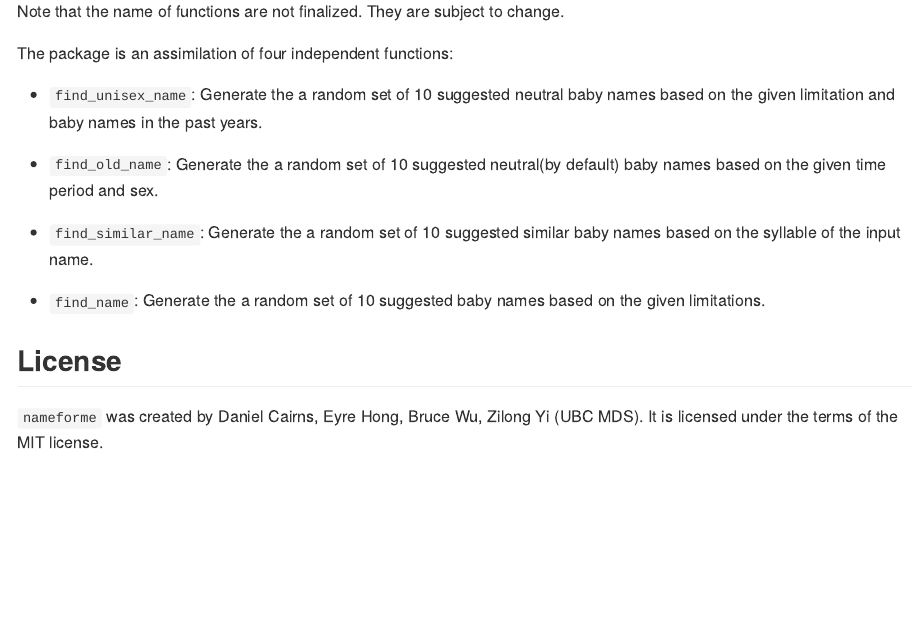
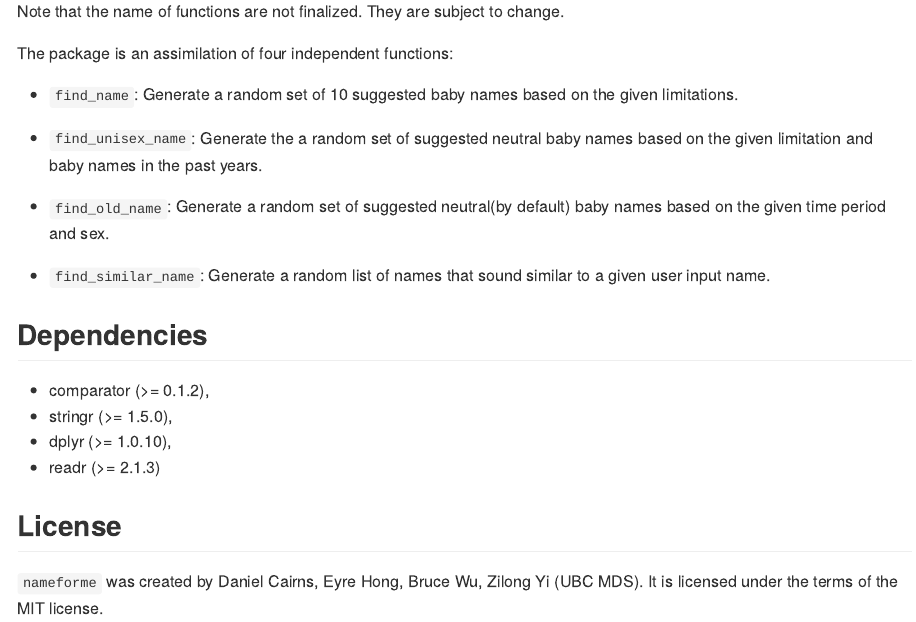
Before and after one commit to UBC-MDS/nameformeR, an R Markdown document (README.Rmd): the page in a window 1100 px wide, from 480 px down. The pictures show the output file README.md that the author committed with the source, drawn offline in the style of GitHub.

Commit message:
write readme

```diff
--- a/README.Rmd
+++ b/README.Rmd
@@ -32,14 +32,21 @@ Note that the name of functions are not finalized. They are subject to change.
 
 The package is an assimilation of four independent functions:
 
+- `find_name`: Generate a random set of 10 suggested baby names based on the given limitations.
 
-- `find_unisex_name`: Generate the a random set of 10 suggested neutral baby names based on the given limitation and baby names in the past years.
+- `find_unisex_name`: Generate the a random set of suggested neutral baby names based on the given limitation and baby names in the past years.
 
-- `find_old_name`: Generate the a random set of 10 suggested neutral(by default) baby names based on the given time period and sex.
+- `find_old_name`: Generate a random set of suggested neutral(by default) baby names based on the given time period and sex.
 
-- `find_similar_name`: Generate the a random set of 10 suggested similar baby names based on the syllable of the input name.
+- `find_similar_name`: Generate a random list of names that sound similar to a given user input name.
 
-- `find_name`: Generate the a random set of 10 suggested baby names based on the given limitations.
+
+## Dependencies
+
+- comparator (>= 0.1.2),
+- stringr (>= 1.5.0),
+- dplyr (>= 1.0.10),
+- readr (>= 2.1.3)
 
 
 ## License
```
Also changed, not shown: README.md, 1 other file.
